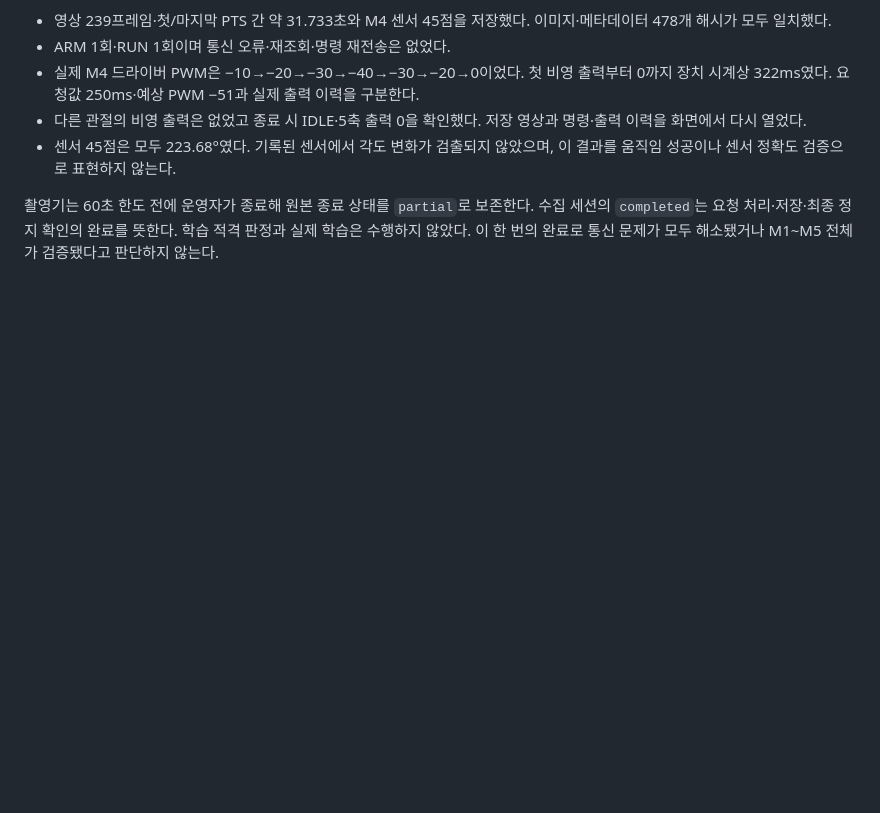
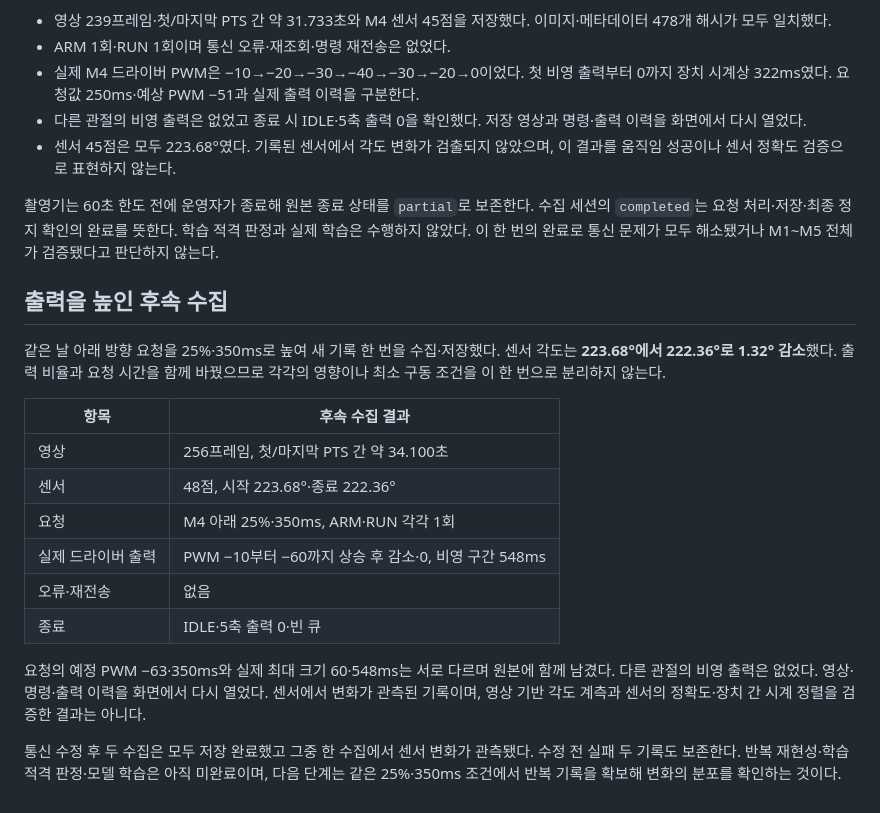
Before and after one commit to ParkJsoo/motionbrain, a Markdown page: docs/manual-data-collection.md, the part around the change. Drawn GitHub-style; blank space fills up the shorter version.

Commit message:
문서: 출력 증가 후 M4 센서 변화 수집 결과 기록

```diff
--- a/docs/manual-data-collection.md
+++ b/docs/manual-data-collection.md
@@ -105,3 +105,20 @@ python3 -m unittest tests.test_manual_collection tests.test_manual_collection_se
 - 센서 45점은 모두 223.68°였다. 기록된 센서에서 각도 변화가 검출되지 않았으며, 이 결과를 움직임 성공이나 센서 정확도 검증으로 표현하지 않는다.
 
 촬영기는 60초 한도 전에 운영자가 종료해 원본 종료 상태를 `partial`로 보존한다. 수집 세션의 `completed`는 요청 처리·저장·최종 정지 확인의 완료를 뜻한다. 학습 적격 판정과 실제 학습은 수행하지 않았다. 이 한 번의 완료로 통신 문제가 모두 해소됐거나 M1~M5 전체가 검증됐다고 판단하지 않는다.
+
+## 출력을 높인 후속 수집
+
+같은 날 아래 방향 요청을 25%·350ms로 높여 새 기록 한 번을 수집·저장했다. 센서 각도는 **223.68°에서 222.36°로 1.32° 감소**했다. 출력 비율과 요청 시간을 함께 바꿨으므로 각각의 영향이나 최소 구동 조건을 이 한 번으로 분리하지 않는다.
+
+| 항목 | 후속 수집 결과 |
+| --- | --- |
+| 영상 | 256프레임, 첫/마지막 PTS 간 약 34.100초 |
+| 센서 | 48점, 시작 223.68°·종료 222.36° |
+| 요청 | M4 아래 25%·350ms, ARM·RUN 각각 1회 |
+| 실제 드라이버 출력 | PWM −10부터 −60까지 상승 후 감소·0, 비영 구간 548ms |
+| 오류·재전송 | 없음 |
+| 종료 | IDLE·5축 출력 0·빈 큐 |
+
+요청의 예정 PWM −63·350ms와 실제 최대 크기 60·548ms는 서로 다르며 원본에 함께 남겼다. 다른 관절의 비영 출력은 없었다. 영상·명령·출력 이력을 화면에서 다시 열었다. 센서에서 변화가 관측된 기록이며, 영상 기반 각도 계측과 센서의 정확도·장치 간 시계 정렬을 검증한 결과는 아니다.
+
+통신 수정 후 두 수집은 모두 저장 완료했고 그중 한 수집에서 센서 변화가 관측됐다. 수정 전 실패 두 기록도 보존한다. 반복 재현성·학습 적격 판정·모델 학습은 아직 미완료이며, 다음 단계는 같은 25%·350ms 조건에서 반복 기록을 확보해 변화의 분포를 확인하는 것이다.
```
Also changed, not shown: OPERATIONS.en.md (+1 -1 lines), OPERATIONS.md (+1 -1 lines).
